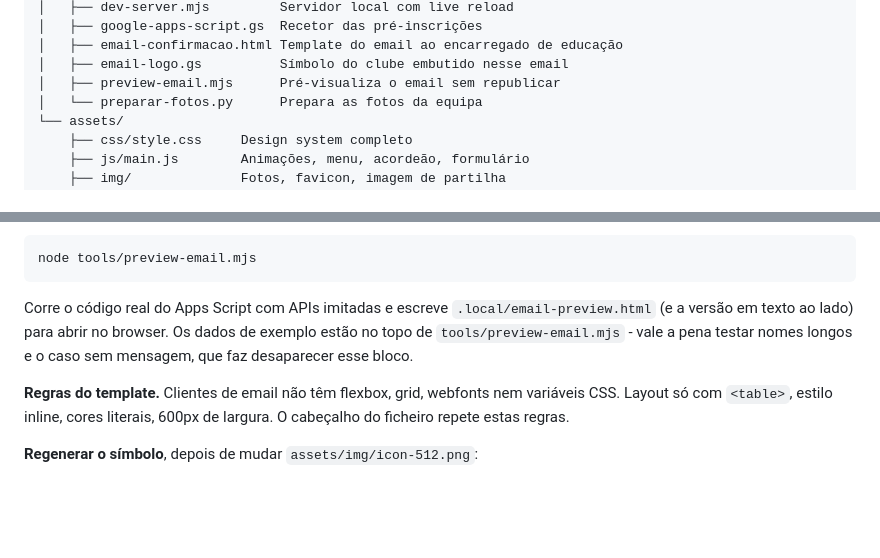
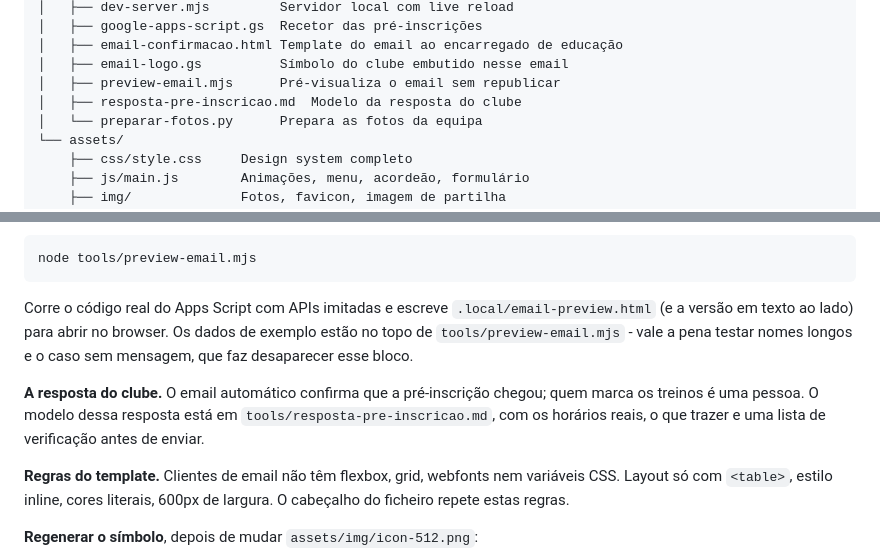
Before and after one commit to cpaccpatinagem/patinagemcharneca, a Markdown page: README.md, 2 parts joined by grey strips. GitHub-like rendering; blank space fills up the shorter version.

Commit message:
Modelo de resposta do clube à pré-inscrição
Co-Authored-By: Claude Opus 5 <noreply@anthropic.com>

```diff
--- a/README.md
+++ b/README.md
@@ -54,6 +54,7 @@ patinagem-charneca/
 │   ├── email-confirmacao.html Template do email ao encarregado de educação
 │   ├── email-logo.gs          Símbolo do clube embutido nesse email
 │   ├── preview-email.mjs      Pré-visualiza o email sem republicar
+│   ├── resposta-pre-inscricao.md  Modelo da resposta do clube
 │   └── preparar-fotos.py      Prepara as fotos da equipa
 └── assets/
     ├── css/style.css     Design system completo
@@ -207,6 +208,11 @@ Corre o código real do Apps Script com APIs imitadas e escreve
 Os dados de exemplo estão no topo de `tools/preview-email.mjs` - vale a pena
 testar nomes longos e o caso sem mensagem, que faz desaparecer esse bloco.
 
+**A resposta do clube.** O email automático confirma que a pré-inscrição
+chegou; quem marca os treinos é uma pessoa. O modelo dessa resposta está em
+`tools/resposta-pre-inscricao.md`, com os horários reais, o que trazer e uma
+lista de verificação antes de enviar.
+
 **Regras do template.** Clientes de email não têm flexbox, grid, webfonts nem
 variáveis CSS. Layout só com `<table>`, estilo inline, cores literais, 600px de
 largura. O cabeçalho do ficheiro repete estas regras.
```
Also changed, not shown: tools/resposta-pre-inscricao.md (added, +101 -0 lines).
